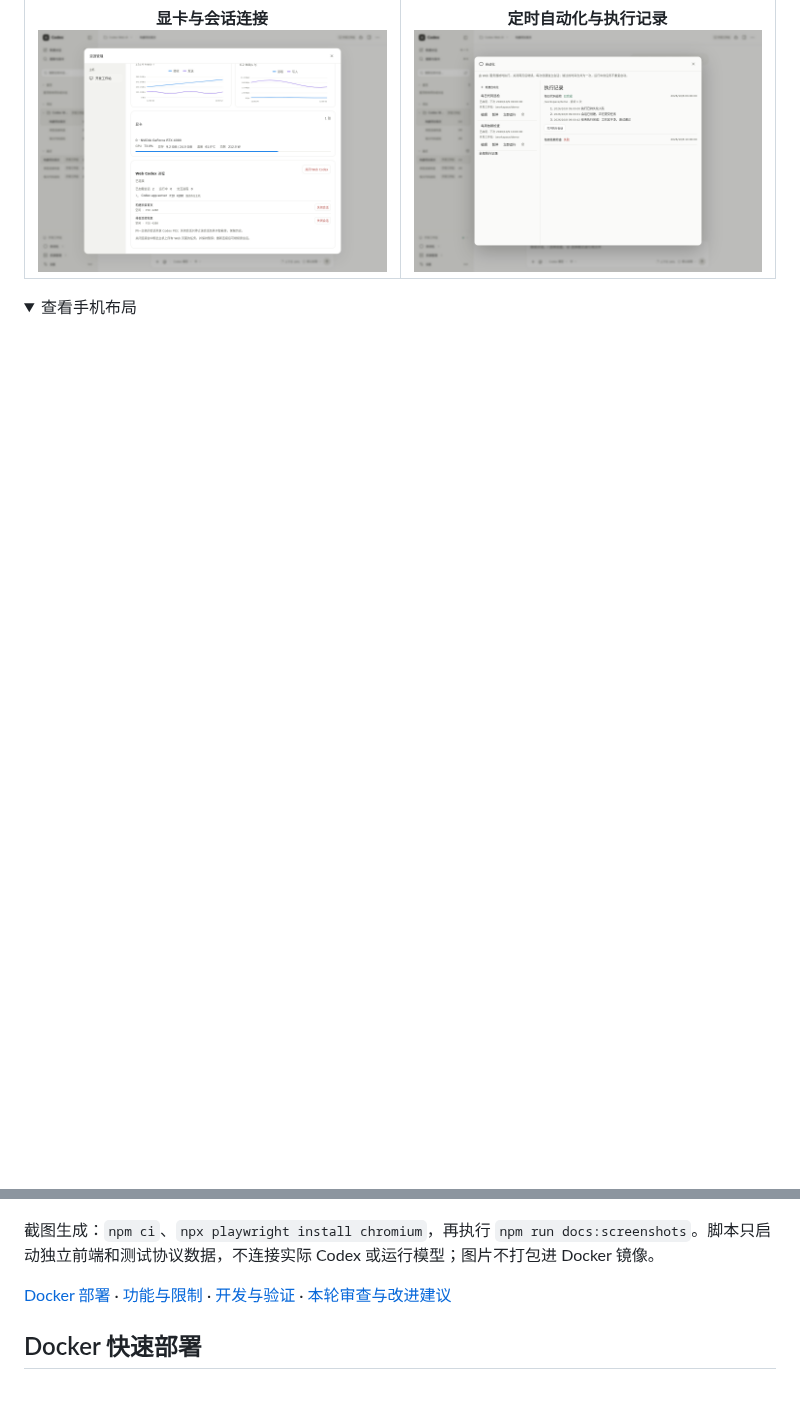
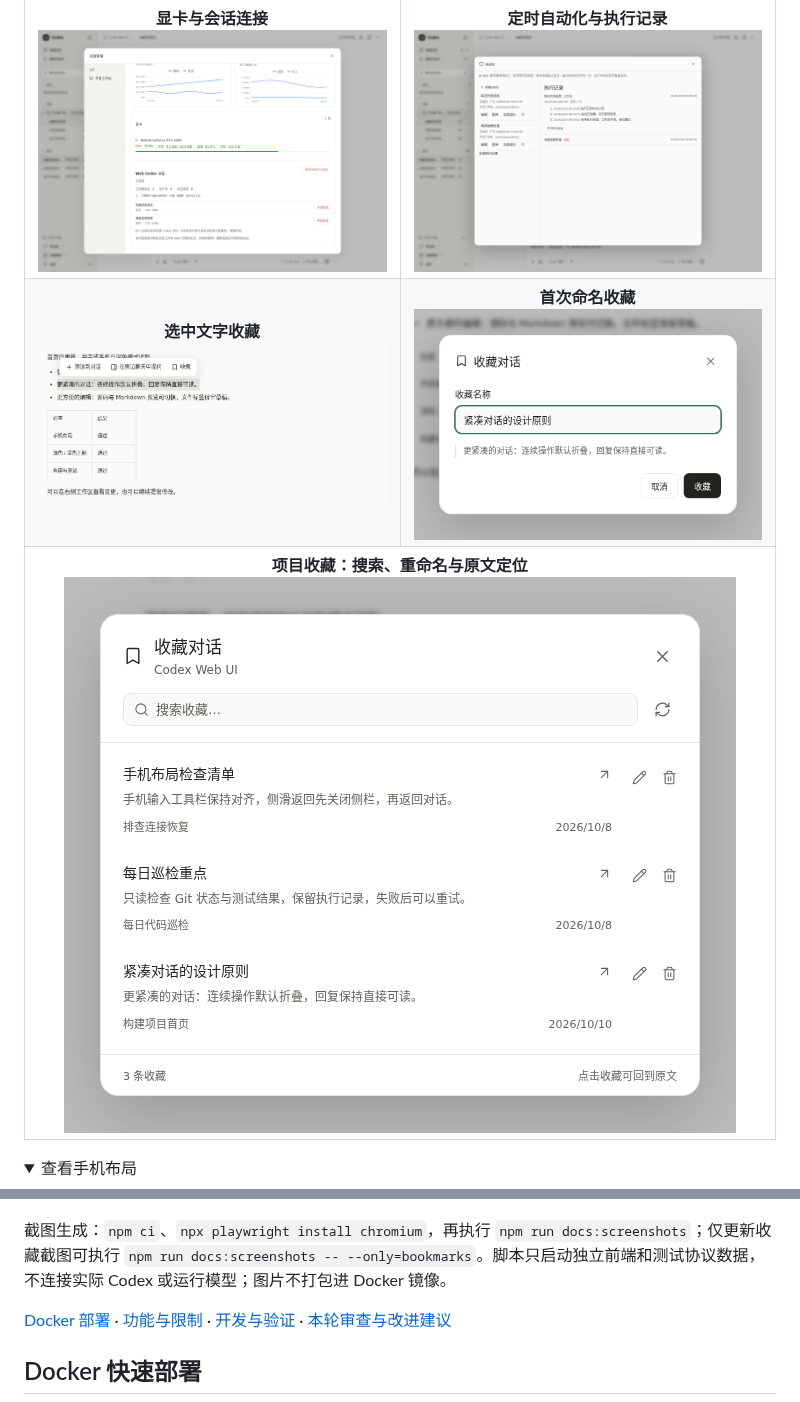
Before and after one commit to Threeausj/codex-web-ui, a Markdown page: README.md, 2 parts joined by grey strips. Rendered like a GitHub page; pictures changed too: docs/images/bookmarks-list.png (added), docs/images/bookmarks-name.png (added), docs/images/bookmarks-selection.png (added); folded sections open; blank space fills up the shorter version.

```diff
--- a/README.md
+++ b/README.md
@@ -23,6 +23,13 @@ Vue 3 + TypeScript + Node.js 22 构建的 Codex 网页客户端，支持桌面
     <td align="center"><strong>显卡与会话连接</strong><br><img src="docs/images/resources-runtime.png" alt="显卡占用、显存及会话名称对应的 PID 与关闭按钮" width="600"></td>
     <td align="center"><strong>定时自动化与执行记录</strong><br><img src="docs/images/automations.png" alt="自动化计划、执行日志与失败恢复入口" width="600"></td>
   </tr>
+  <tr>
+    <td align="center"><strong>选中文字收藏</strong><br><img src="docs/images/bookmarks-selection.png" alt="选中对话中的文字，在悬浮菜单点击收藏" width="600"></td>
+    <td align="center"><strong>首次命名收藏</strong><br><img src="docs/images/bookmarks-name.png" alt="收藏时编辑名称，并保留所选原文作为预览" width="506"></td>
+  </tr>
+  <tr>
+    <td colspan="2" align="center"><strong>项目收藏：搜索、重命名与原文定位</strong><br><img src="docs/images/bookmarks-list.png" alt="从项目菜单查看收藏，搜索片段、重命名、取消收藏或跳转到原文" width="672"></td>
+  </tr>
 </table>
 
 <details>
@@ -32,7 +39,7 @@ Vue 3 + TypeScript + Node.js 22 构建的 Codex 网页客户端，支持桌面
 
 </details>
 
-截图生成：`npm ci`、`npx playwright install chromium`，再执行 `npm run docs:screenshots`。脚本只启动独立前端和测试协议数据，不连接实际 Codex 或运行模型；图片不打包进 Docker 镜像。
+截图生成：`npm ci`、`npx playwright install chromium`，再执行 `npm run docs:screenshots`；仅更新收藏截图可执行 `npm run docs:screenshots -- --only=bookmarks`。脚本只启动独立前端和测试协议数据，不连接实际 Codex 或运行模型；图片不打包进 Docker 镜像。
 
 [Docker 部署](#docker-快速部署) · [功能与限制](#功能状态) · [开发与验证](#开发与验证) · [本轮审查与改进建议](docs/project-audit.md)
 
```
Also changed, not shown: README.en.md (+8 -1 lines), 3 other files.
